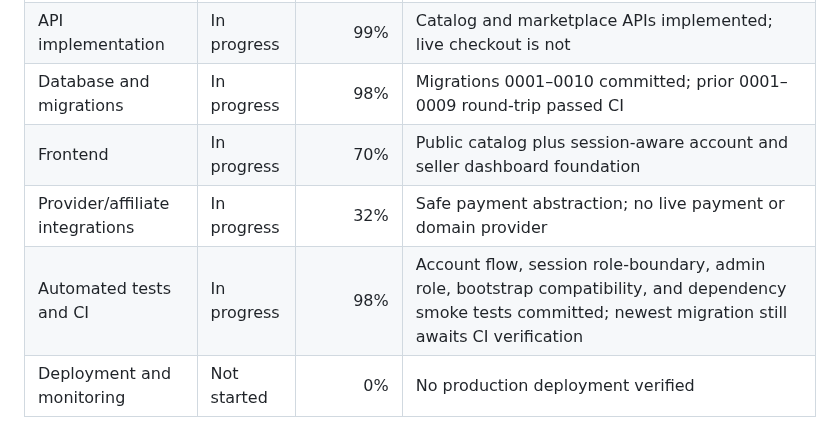
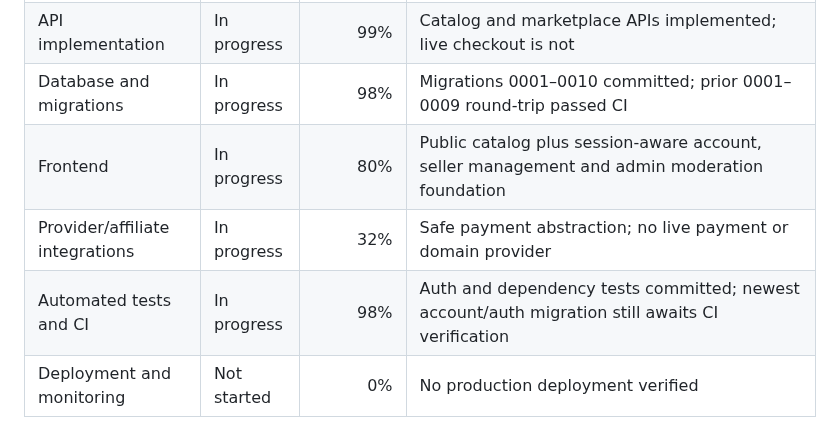
Before and after one commit to digiservbiz/Domhostify, a Markdown page: status.md, the part around one of its changes. Rendered like a GitHub page.

```diff
--- a/status.md
+++ b/status.md
@@ -15,9 +15,9 @@ DomHostify has a persistent catalog/API foundation and marketplace listing, owne
 | Security, privacy, compliance | In progress | 94% | Password hashing, opaque sessions, role checks, ownership/transaction/marketplace auth bridge; provider-specific controls pending |
 | API implementation | In progress | 99% | Catalog and marketplace APIs implemented; live checkout is not |
 | Database and migrations | In progress | 98% | Migrations 0001–0010 committed; prior 0001–0009 round-trip passed CI |
-| Frontend | In progress | 70% | Public catalog plus session-aware account and seller dashboard foundation |
+| Frontend | In progress | 80% | Public catalog plus session-aware account, seller management and admin moderation foundation |
 | Provider/affiliate integrations | In progress | 32% | Safe payment abstraction; no live payment or domain provider |
-| Automated tests and CI | In progress | 98% | Account flow, session role-boundary, admin role, bootstrap compatibility, and dependency smoke tests committed; newest migration still awaits CI verification |
+| Automated tests and CI | In progress | 98% | Auth and dependency tests committed; newest account/auth migration still awaits CI verification |
 | Deployment and monitoring | Not started | 0% | No production deployment verified |
 
 ## Verified existing deliverables
```
Also changed, not shown: other parts of status.md (+13 -9 lines).
